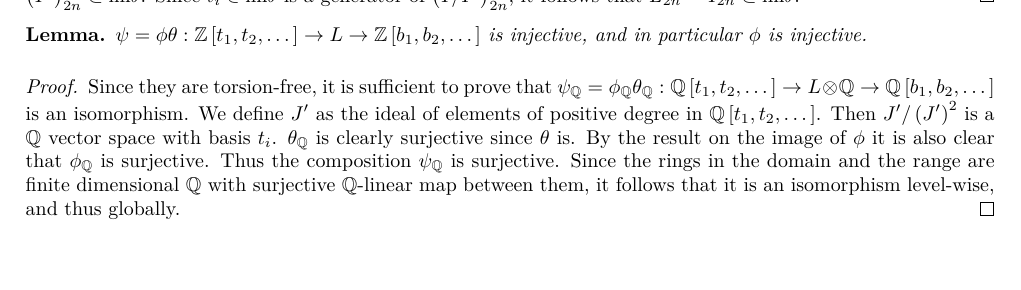
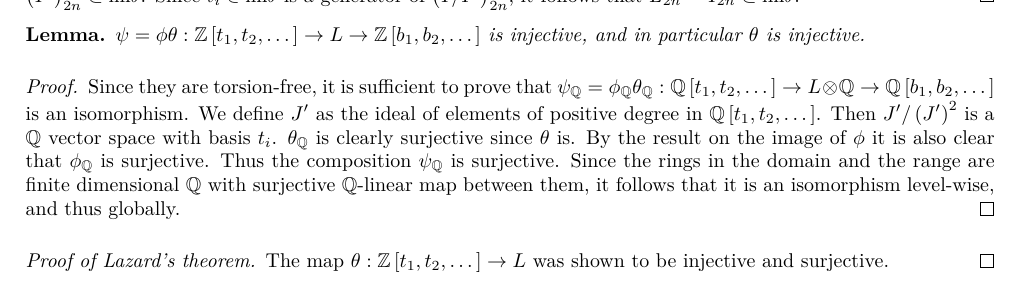
Before and after one commit to shaybenmoshe/workshop2017, a LaTeX document (lec.tex, which reads lazard.tex): part of page 5 of 5, cut so that both start at the same text. Compiled offline with XeLaTeX.

Commit message:
conclude

```diff
--- a/lazard.tex
+++ b/lazard.tex
@@ -85,7 +85,7 @@ This naturally defines a map $\theta: \LR{t} \to L$.
 \end{proof}
 
 \begin{lemma*}
-	$\psi = \phi\theta: \LR{t} \to L \to \LR{b}$ is injective, and in particular $\phi$ is injective.
+	$\psi = \phi\theta: \LR{t} \to L \to \LR{b}$ is injective, and in particular $\theta$ is injective.
 \end{lemma*}
 
 \begin{proof}
@@ -99,3 +99,7 @@ This naturally defines a map $\theta: \LR{t} \to L$.
 	Thus the composition $\psi_\mbb{Q}$ is surjective.
 	Since the rings in the domain and the range are finite dimensional $\mbb{Q}$ with surjective $\mbb{Q}$-linear map between them, it follows that it is an isomorphism level-wise, and thus globally.
 \end{proof}
+
+\begin{proof}[Proof of Lazard's theorem]
+	The map $\theta: \LR{t} \to L$ was shown to be injective and surjective.
+\end{proof}
```
Also changed, not shown: lec.pdf.
